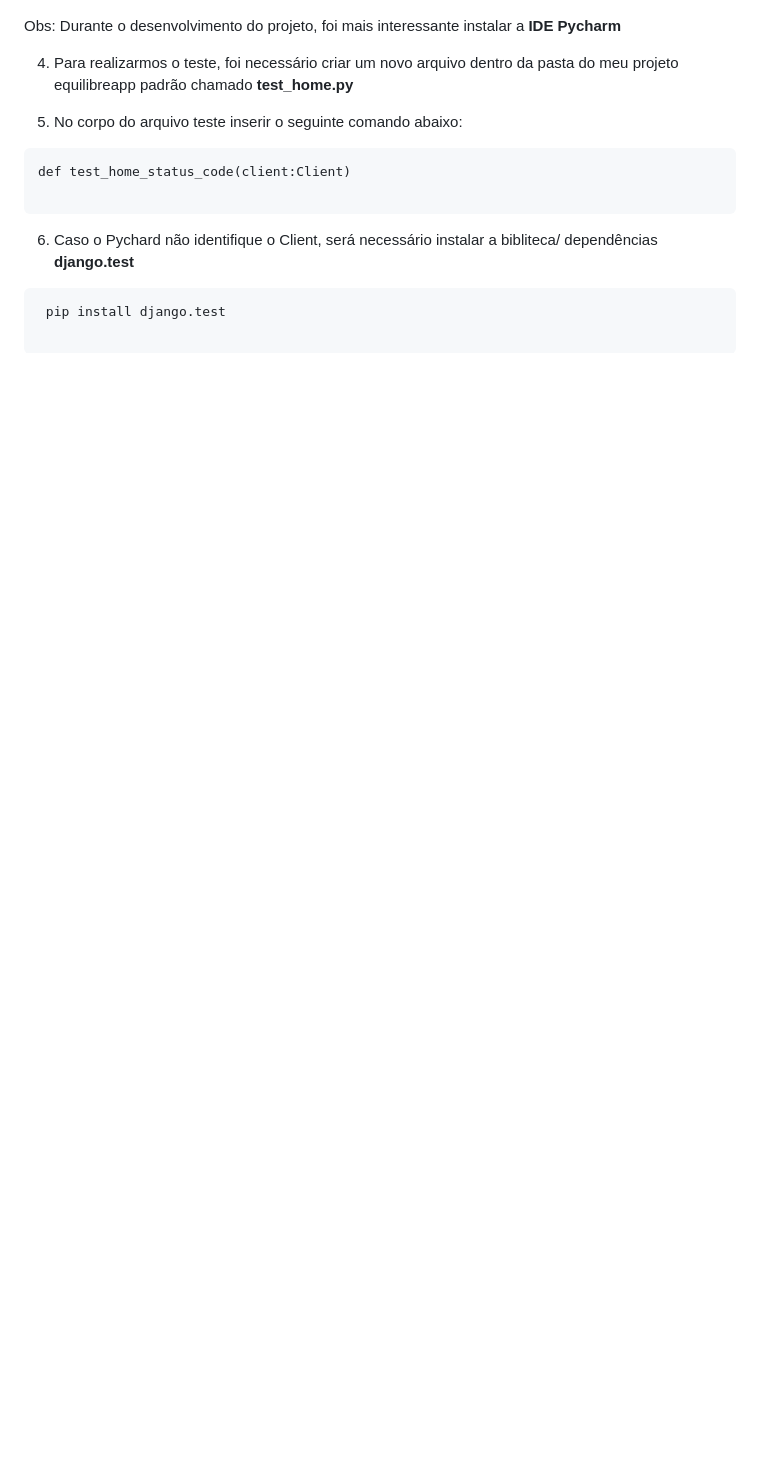
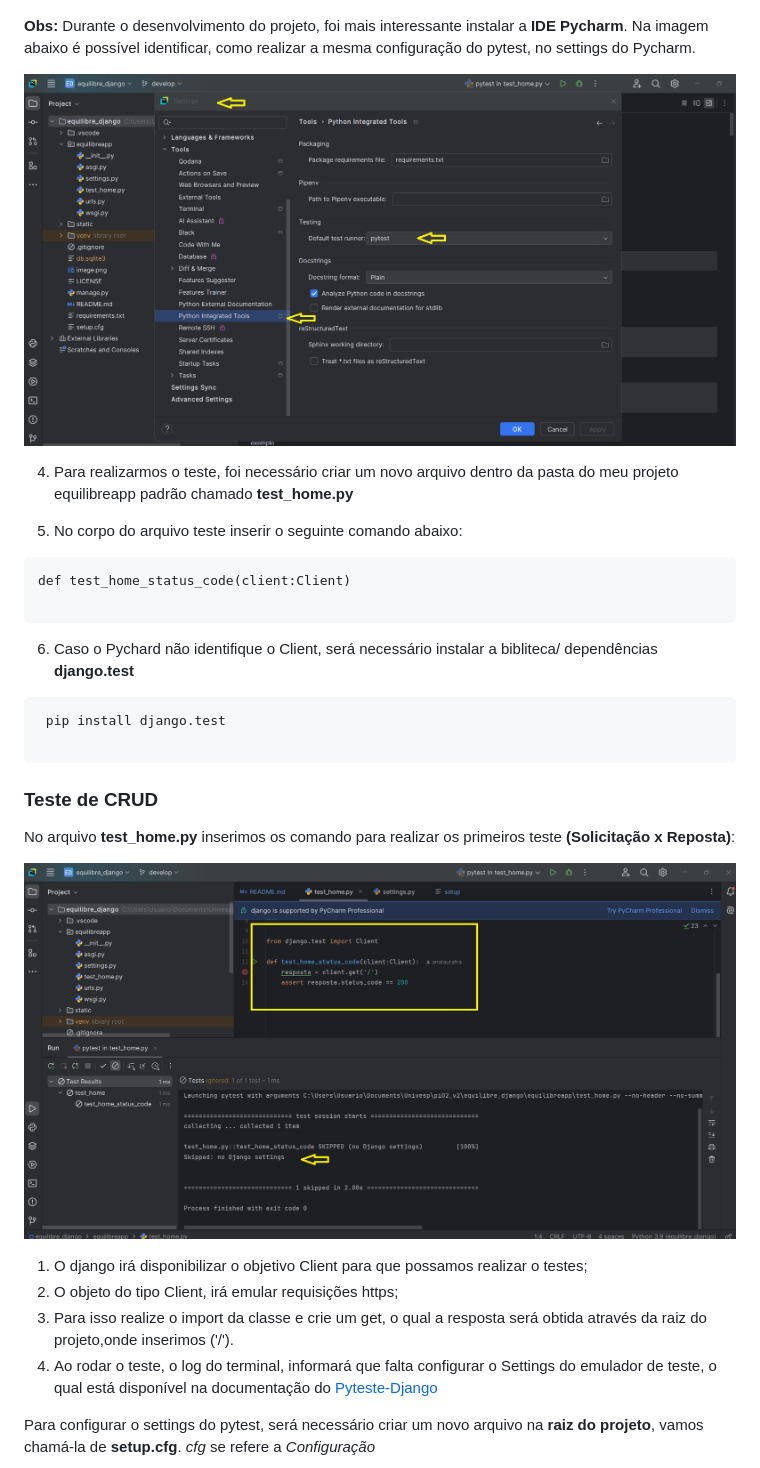
Before and after one commit to AnafraUnivesp/equilibre_django, a Markdown page: README.md, the part around the change printed below. GitHub-like rendering; pictures changed too: static/img/011_config_pytest_pycharm.png (added), static/img/012_teste_de_get_200.png (added); blank space fills up the shorter version.

````diff
--- a/README.md
+++ b/README.md
@@ -246,7 +246,12 @@ $ pip install pytest-django
 
 ![Settings VS Code](./static/img/010_config_pytest_vscode.png)
 
-Obs: Durante o desenvolvimento do projeto, foi mais interessante instalar a **IDE Pycharm**
+**Obs:** Durante o desenvolvimento do projeto, foi mais interessante instalar a **IDE Pycharm**. Na imagem abaixo é possível
+identificar, como realizar a mesma configuração do pytest, no settings do Pycharm.
+
+
+![Settings VS Code](./static/img/011_config_pytest_pycharm.png)
+
 
 4. Para realizarmos o teste, foi necessário criar um novo arquivo dentro da pasta do meu projeto equilibreapp padrão chamado
 **test_home.py**
@@ -264,3 +269,19 @@ def test_home_status_code(client:Client)
 
 ```
 
+### **Teste de CRUD**
+
+No arquivo **test_home.py** inserimos os comando para realizar os primeiros teste **(Solicitação x Reposta)**:
+
+![Settings VS Code](./static/img/012_teste_de_get_200.png)
+
+1. O django irá disponibilizar o objetivo Client para que possamos realizar o testes;
+2. O objeto do tipo Client, irá emular requisições https;
+3. Para isso realize o import da classe e crie um get, o qual a resposta será obtida através da raiz do projeto,onde inserimos ('/').
+4. Ao rodar o teste, o log do terminal, informará que falta configurar o Settings do emulador de teste, o qual está
+disponível na documentação do [Pyteste-Django](https://pytest-django.readthedocs.io/en/latest/#example-using-pytest-ini-or-tox-ini)
+
+Para configurar o settings do pytest, será necessário criar um novo arquivo na **raiz do projeto**, vamos chamá-la de
+**setup.cfg**. *cfg* se refere a *Configuração*
+
+
````
Also changed, not shown: other parts of README.md (+58 -0 lines), static/img/013_arquivo_setup_log.png (added), static/img/014_url_log_erro.png (added), static/img/015_home_view_teste_passed.png (added), static/img/016_hello_univesp.png (added), 2 other files.
